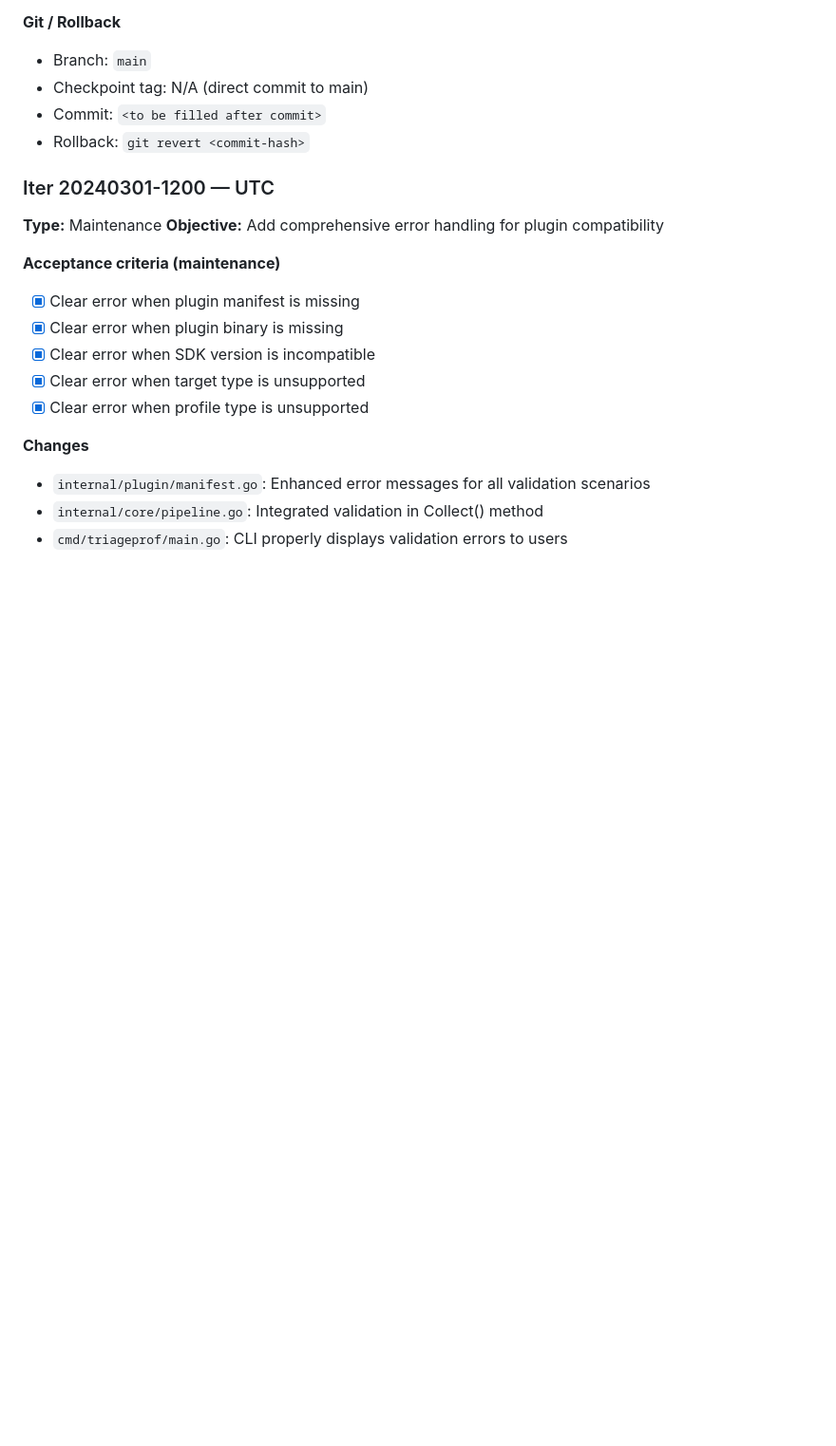
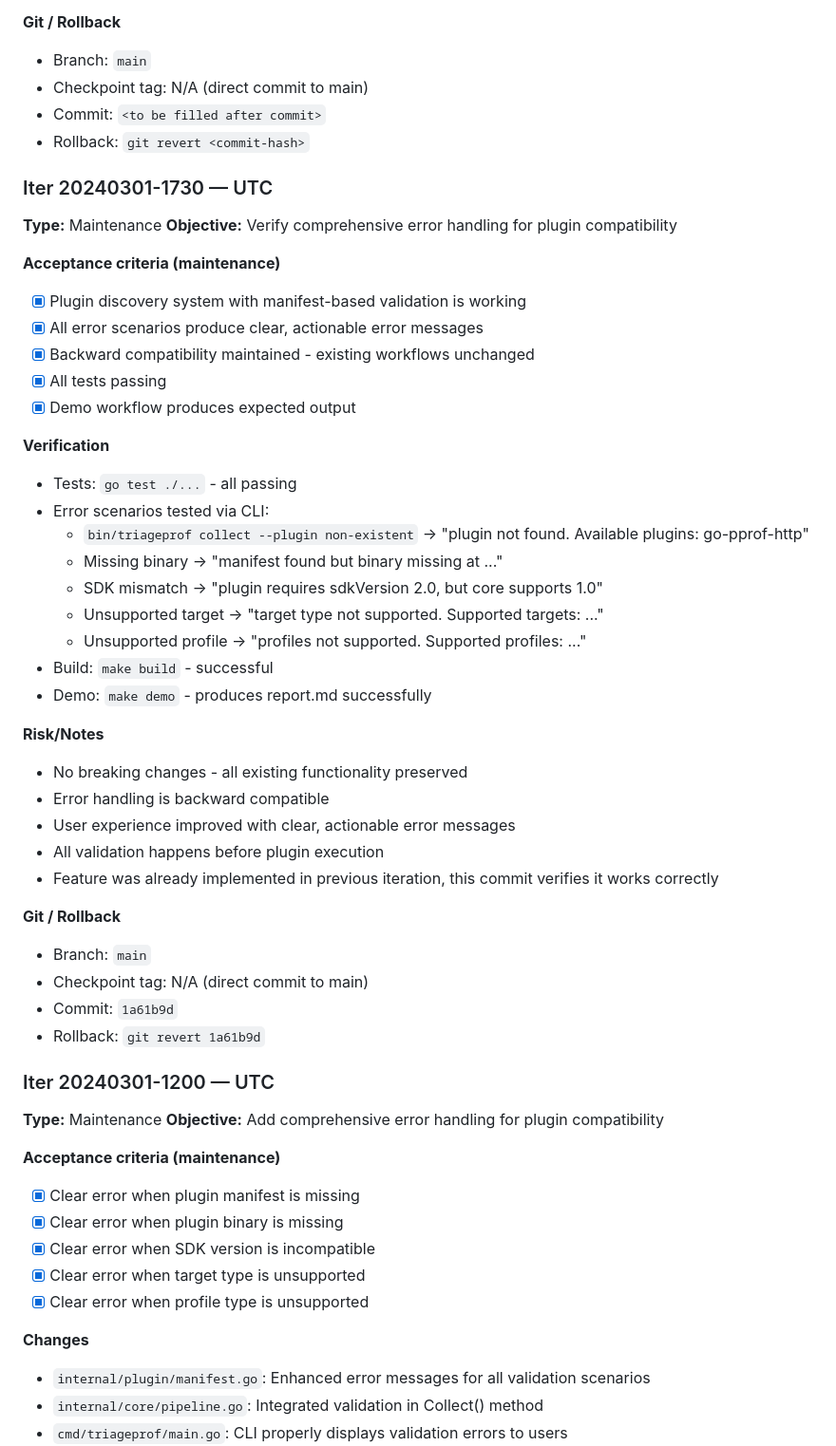
Before and after one commit to lsanarchist/Mistral-Hackathon, a Markdown page: COMPASS.md, the part around the change. Shown at 95% size. GitHub-like rendering; blank space fills up the shorter version.

Commit message:
docs: update COMPASS.md with verification iteration for error handling

```diff
--- a/COMPASS.md
+++ b/COMPASS.md
@@ -79,6 +79,41 @@ Plugins are separate executables, discovered via manifests, and communicate with
 - Commit: `<to be filled after commit>`
 - Rollback: `git revert <commit-hash>`
 
+### Iter 20240301-1730 — UTC
+**Type:** Maintenance
+**Objective:** Verify comprehensive error handling for plugin compatibility
+
+**Acceptance criteria (maintenance)**
+- [x] Plugin discovery system with manifest-based validation is working
+- [x] All error scenarios produce clear, actionable error messages
+- [x] Backward compatibility maintained - existing workflows unchanged
+- [x] All tests passing
+- [x] Demo workflow produces expected output
+
+**Verification**
+- Tests: `go test ./...` - all passing
+- Error scenarios tested via CLI:
+  - `bin/triageprof collect --plugin non-existent` → "plugin not found. Available plugins: go-pprof-http"
+  - Missing binary → "manifest found but binary missing at ..."
+  - SDK mismatch → "plugin requires sdkVersion 2.0, but core supports 1.0"
+  - Unsupported target → "target type not supported. Supported targets: ..."
+  - Unsupported profile → "profiles not supported. Supported profiles: ..."
+- Build: `make build` - successful
+- Demo: `make demo` - produces report.md successfully
+
+**Risk/Notes**
+- No breaking changes - all existing functionality preserved
+- Error handling is backward compatible
+- User experience improved with clear, actionable error messages
+- All validation happens before plugin execution
+- Feature was already implemented in previous iteration, this commit verifies it works correctly
+
+**Git / Rollback**
+- Branch: `main`
+- Checkpoint tag: N/A (direct commit to main)
+- Commit: `1a61b9d`
+- Rollback: `git revert 1a61b9d`
+
 ### Iter 20240301-1200 — UTC
 **Type:** Maintenance
 **Objective:** Add comprehensive error handling for plugin compatibility
```
